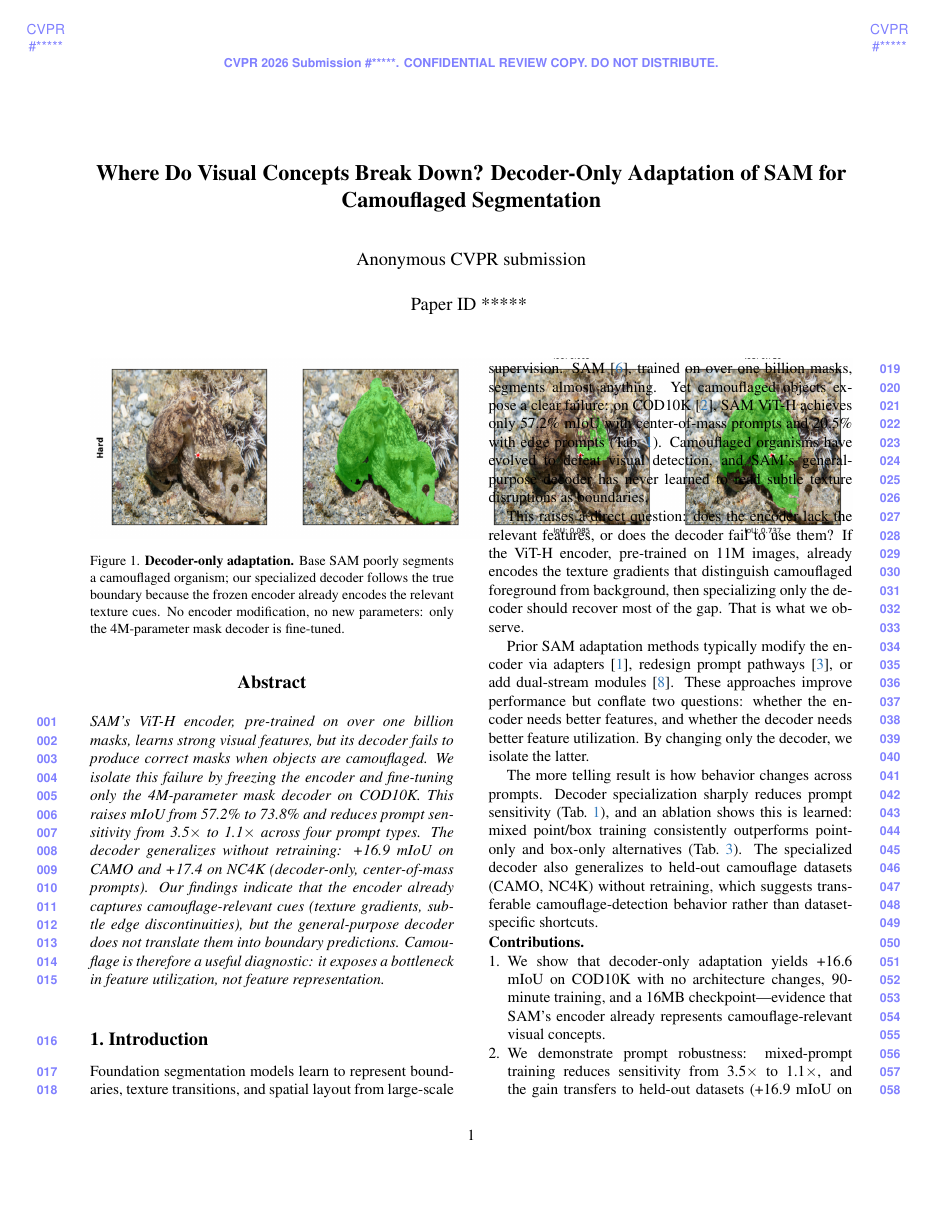
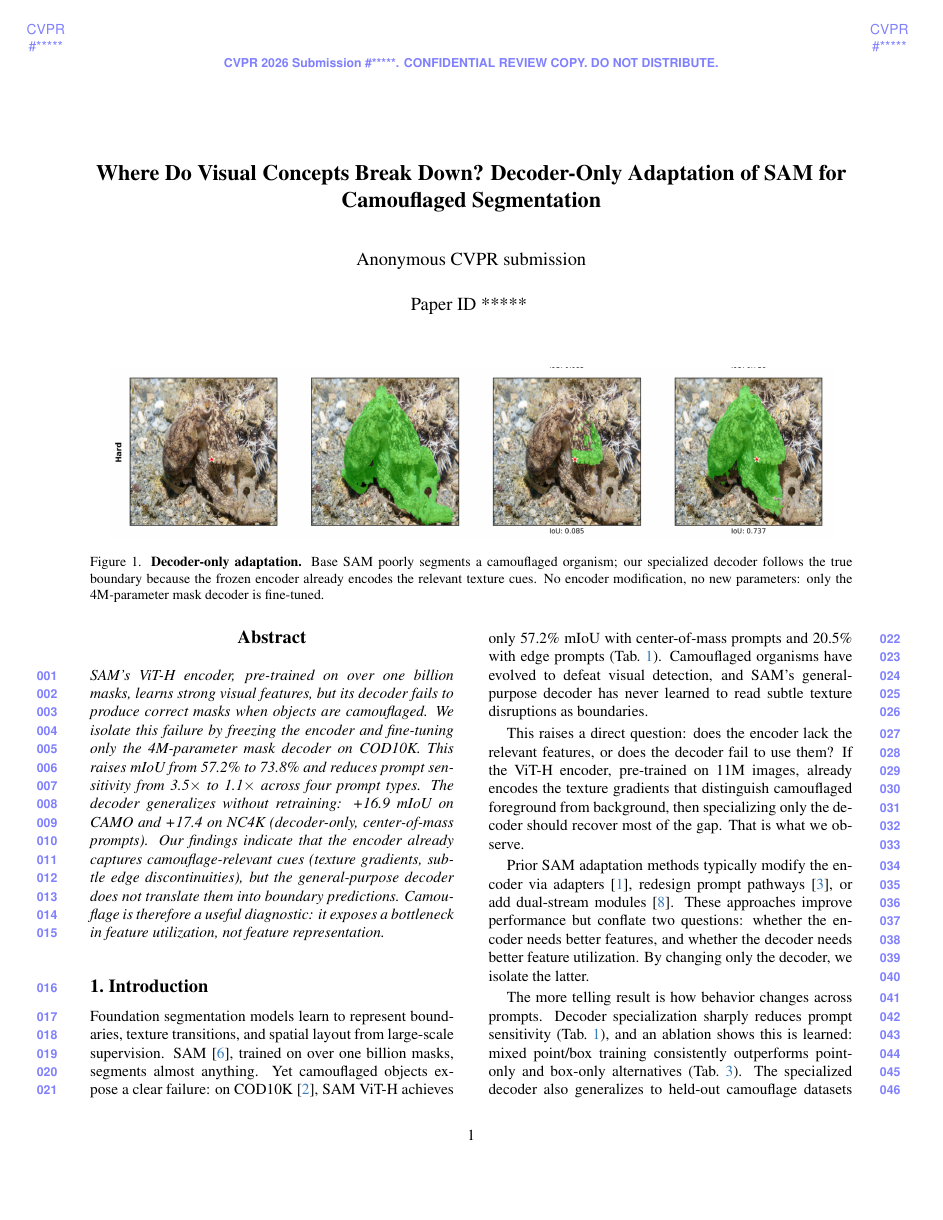
Before and after one commit to Aarekaz/Special-SAM, a LaTeX paper (paper/VisCon/main.tex, which reads paper/VisCon/preamble.tex): page 1 of 6. Compiled offline with pdfLaTeX.

Commit message:
Revise VisCon manuscript by integrating teaser figure into the title section for improved visual context. Update preamble.tex to include the 'capt-of' package for enhanced captioning capabilities. Update main.pdf to reflect these changes.

```diff
--- a/paper/VisCon/main.tex
+++ b/paper/VisCon/main.tex
@@ -14,15 +14,23 @@
 \title{Where Do Visual Concepts Break Down? Decoder-Only Adaptation of SAM for Camouflaged Segmentation}
 \author{Anonymous CVPR submission\\Paper ID \paperID}
 
+% Patch \@maketitle to include teaser in the full-width header
+\makeatletter
+\let\old@maketitle\@maketitle
+\renewcommand{\@maketitle}{%
+  \old@maketitle
+  \vspace{-0.5em}
+  \begin{center}
+    \includegraphics[width=0.95\textwidth]{figures/teaser.png}
+    \captionof{figure}{\textbf{Decoder-only adaptation.} Base SAM poorly segments a camouflaged organism; our specialized decoder follows the true boundary because the frozen encoder already encodes the relevant texture cues. No encoder modification, no new parameters: only the 4M-parameter mask decoder is fine-tuned.}
+    \label{fig:teaser}
+  \end{center}
+  \vspace{0.5em}
+}
+\makeatother
+
 \begin{document}
 \maketitle
-
-\begin{figure}[t]
-    \centering
-    \includegraphics[width=\textwidth]{figures/teaser.png}
-    \caption{\textbf{Decoder-only adaptation.} Base SAM poorly segments a camouflaged organism; our specialized decoder follows the true boundary because the frozen encoder already encodes the relevant texture cues. No encoder modification, no new parameters: only the 4M-parameter mask decoder is fine-tuned.}
-    \label{fig:teaser}
-\end{figure}
 
 \begin{abstract}
 SAM's ViT-H encoder, pre-trained on over one billion masks, learns strong visual features, but its decoder fails to produce correct masks when objects are camouflaged. We isolate this failure by freezing the encoder and fine-tuning only the 4M-parameter mask decoder on COD10K. This raises mIoU from 57.2\% to 73.8\% and reduces prompt sensitivity from 3.5$\times$ to 1.1$\times$ across four prompt types. The decoder generalizes without retraining: +16.9 mIoU on CAMO and +17.4 on NC4K (decoder-only, center-of-mass prompts). Our findings indicate that the encoder already captures camouflage-relevant cues (texture gradients, subtle edge discontinuities), but the general-purpose decoder does not translate them into boundary predictions. Camouflage is therefore a useful diagnostic: it exposes a bottleneck in feature utilization, not feature representation.
--- a/paper/VisCon/preamble.tex
+++ b/paper/VisCon/preamble.tex
@@ -3,3 +3,4 @@
 \usepackage{amssymb}
 \usepackage{booktabs}
 \usepackage{multirow}
+\usepackage{capt-of}
```
